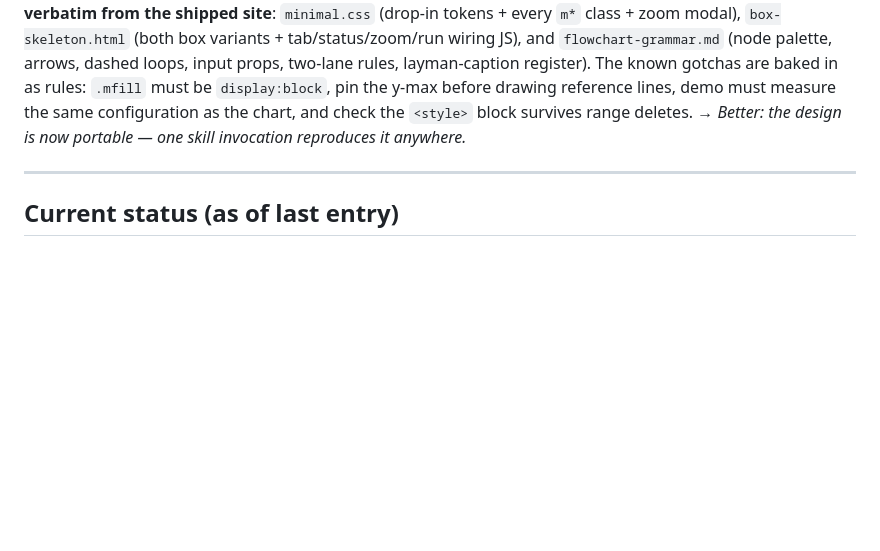
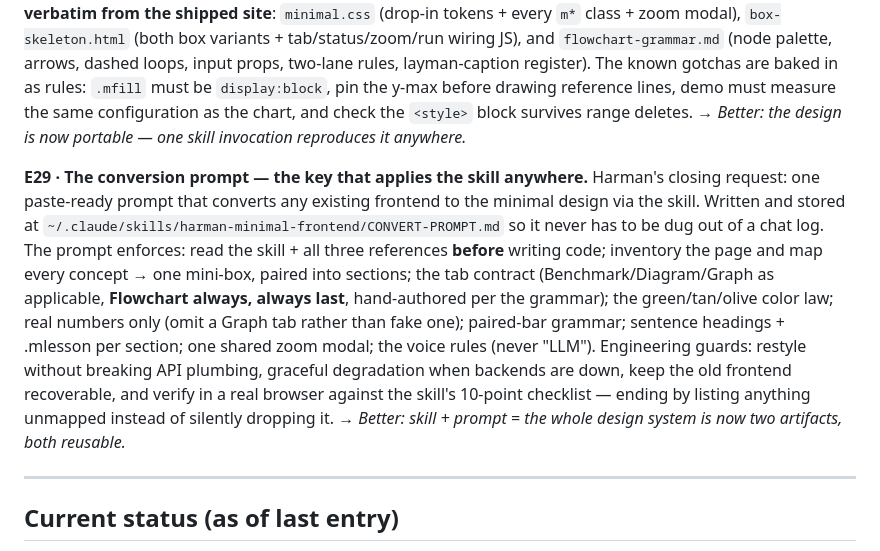
Before and after one commit to Ace-2504/slm-inference-benchmarks, a Markdown page: story.md, the part around the change. GitHub-like rendering; blank space fills up the shorter version.

Commit message:
story.md: E29 — reusable conversion prompt stored with the harman-minimal-frontend skill
Co-Authored-By: Claude Opus 4.8 <noreply@anthropic.com>

```diff
--- a/story.md
+++ b/story.md
@@ -408,6 +408,18 @@ baked in as rules: `.mfill` must be `display:block`, pin the y-max before drawin
 measure the same configuration as the chart, and check the `<style>` block survives range deletes. → *Better:
 the design is now portable — one skill invocation reproduces it anywhere.*
 
+**E29 · The conversion prompt — the key that applies the skill anywhere.** Harman's closing request: one
+paste-ready prompt that converts any existing frontend to the minimal design via the skill. Written and stored
+at `~/.claude/skills/harman-minimal-frontend/CONVERT-PROMPT.md` so it never has to be dug out of a chat log.
+The prompt enforces: read the skill + all three references **before** writing code; inventory the page and map
+every concept → one mini-box, paired into sections; the tab contract (Benchmark/Diagram/Graph as applicable,
+**Flowchart always, always last**, hand-authored per the grammar); the green/tan/olive color law; real numbers
+only (omit a Graph tab rather than fake one); paired-bar grammar; sentence headings + .mlesson per section;
+one shared zoom modal; the voice rules (never "LLM"). Engineering guards: restyle without breaking API
+plumbing, graceful degradation when backends are down, keep the old frontend recoverable, and verify in a real
+browser against the skill's 10-point checklist — ending by listing anything unmapped instead of silently
+dropping it. → *Better: skill + prompt = the whole design system is now two artifacts, both reusable.*
+
 ---
 
 ## Current status (as of last entry)
```
